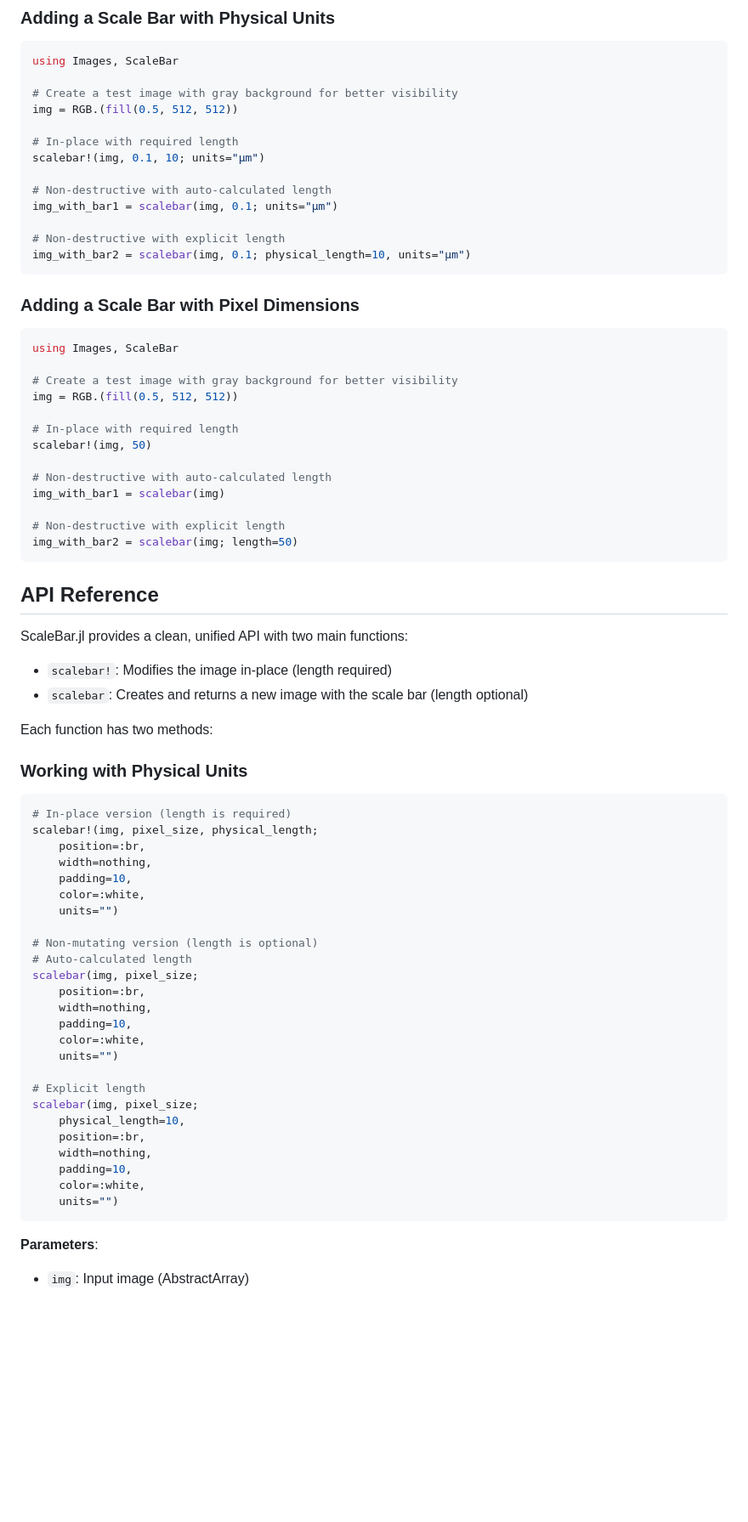
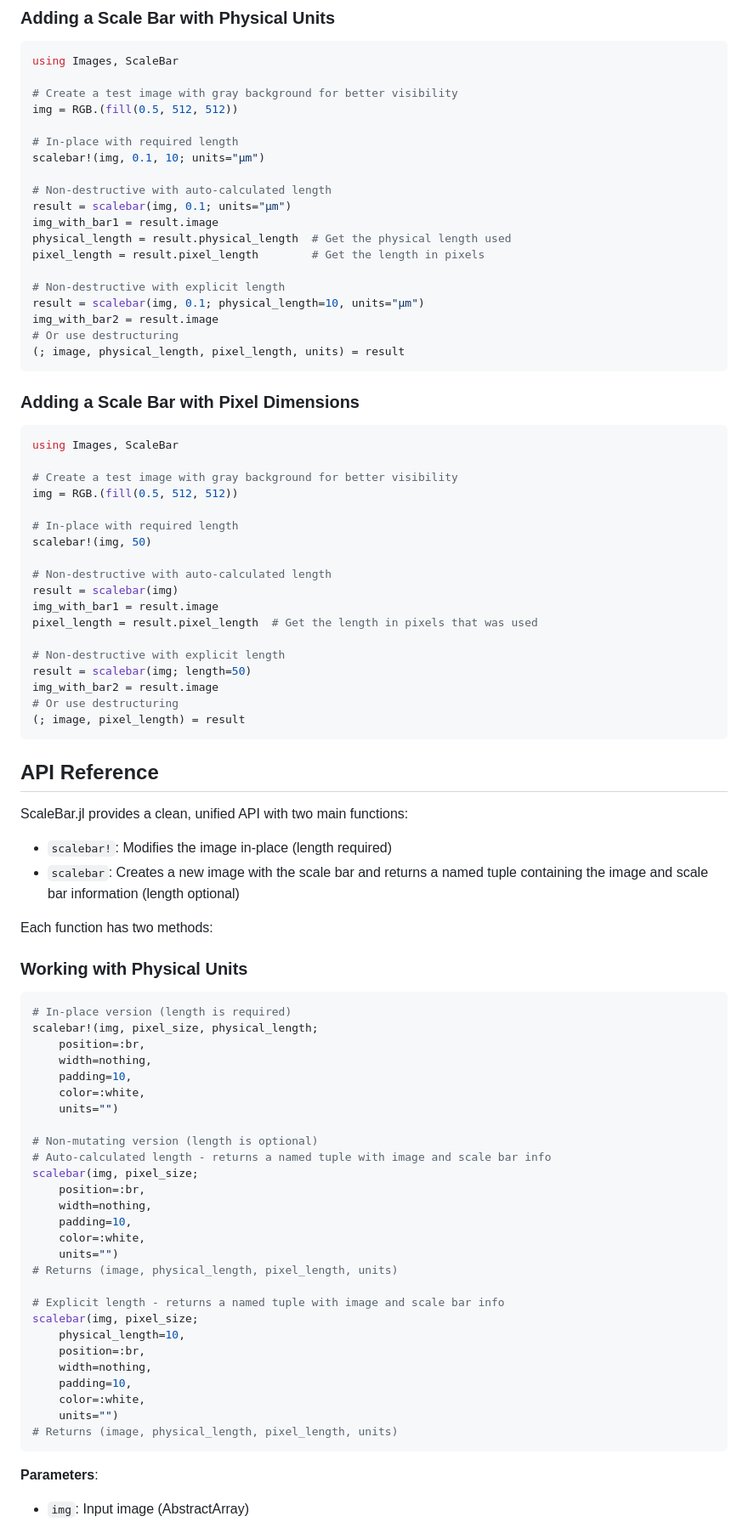
Before and after one commit to LidkeLab/ScaleBar.jl, a Markdown page: README.md, the part around the change printed below. Shown: that part at 85% size. GitHub-like rendering; blank space fills up the shorter version.

Commit message:
Update README.md to reflect changes in scalebar function return values and usage examples

````diff
--- a/README.md
+++ b/README.md
@@ -36,10 +36,16 @@ img = RGB.(fill(0.5, 512, 512))
 scalebar!(img, 0.1, 10; units="μm")
 
 # Non-destructive with auto-calculated length
-img_with_bar1 = scalebar(img, 0.1; units="μm")
+result = scalebar(img, 0.1; units="μm")
+img_with_bar1 = result.image
+physical_length = result.physical_length  # Get the physical length used
+pixel_length = result.pixel_length        # Get the length in pixels
 
 # Non-destructive with explicit length
-img_with_bar2 = scalebar(img, 0.1; physical_length=10, units="μm")
+result = scalebar(img, 0.1; physical_length=10, units="μm")
+img_with_bar2 = result.image
+# Or use destructuring
+(; image, physical_length, pixel_length, units) = result
 ```
 
 ### Adding a Scale Bar with Pixel Dimensions
@@ -54,10 +60,15 @@ img = RGB.(fill(0.5, 512, 512))
 scalebar!(img, 50)
 
 # Non-destructive with auto-calculated length
-img_with_bar1 = scalebar(img)
+result = scalebar(img)
+img_with_bar1 = result.image
+pixel_length = result.pixel_length  # Get the length in pixels that was used
 
 # Non-destructive with explicit length
-img_with_bar2 = scalebar(img; length=50)
+result = scalebar(img; length=50)
+img_with_bar2 = result.image
+# Or use destructuring
+(; image, pixel_length) = result
 ```
 
 ## API Reference
@@ -65,7 +76,7 @@ img_with_bar2 = scalebar(img; length=50)
 ScaleBar.jl provides a clean, unified API with two main functions:
 
 - `scalebar!`: Modifies the image in-place (length required)
-- `scalebar`: Creates and returns a new image with the scale bar (length optional)
+- `scalebar`: Creates a new image with the scale bar and returns a named tuple containing the image and scale bar information (length optional)
 
 Each function has two methods:
 
@@ -81,15 +92,16 @@ scalebar!(img, pixel_size, physical_length;
     units="")
 
 # Non-mutating version (length is optional)
-# Auto-calculated length
+# Auto-calculated length - returns a named tuple with image and scale bar info
 scalebar(img, pixel_size;
     position=:br,
     width=nothing,
     padding=10,
     color=:white,
     units="")
+# Returns (image, physical_length, pixel_length, units)
 
-# Explicit length
+# Explicit length - returns a named tuple with image and scale bar info
 scalebar(img, pixel_size;
     physical_length=10,
     position=:br,
@@ -97,6 +109,7 @@ scalebar(img, pixel_size;
     padding=10,
     color=:white,
     units="")
+# Returns (image, physical_length, pixel_length, units)
 ```
 
 **Parameters**:
````
Also changed, not shown: other parts of README.md (+12 -4 lines).
